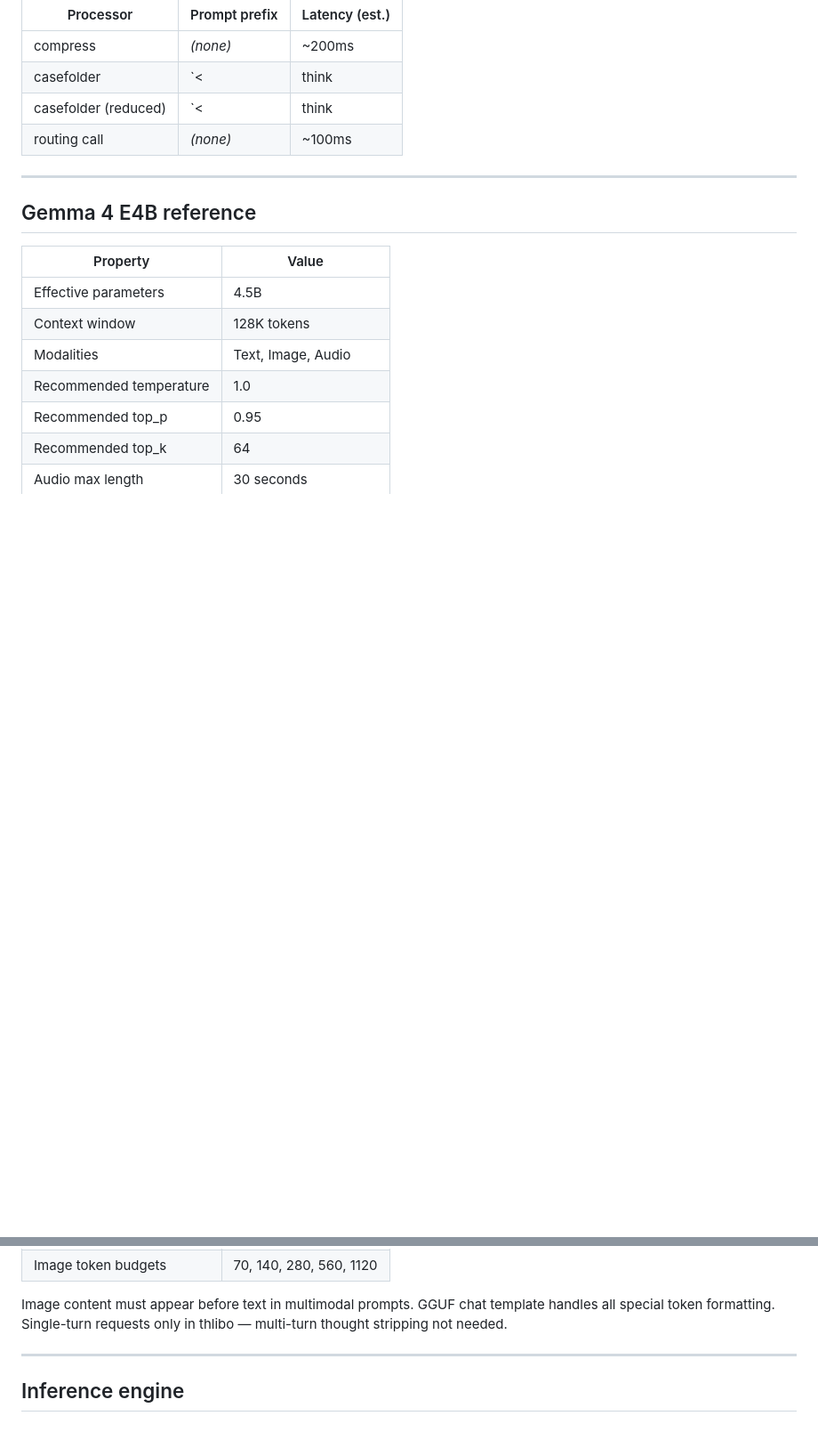
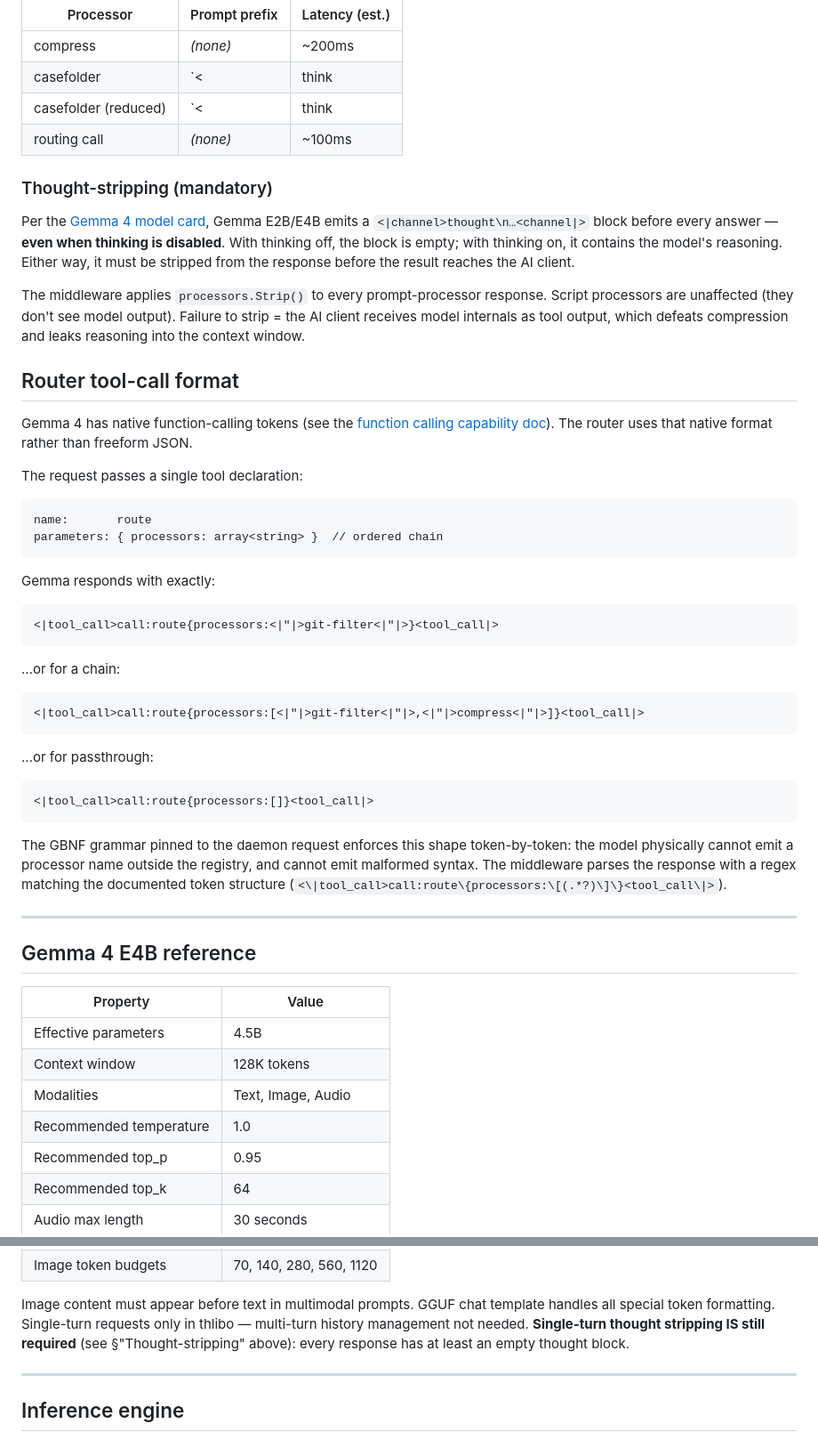
Before and after one commit to 3rg0n/thlibo, a Markdown page: .plan/thlibo-spec.md, 2 parts joined by grey strips. Shown at 89% size. GitHub-like rendering; blank space fills up the shorter version.

Commit message:
spec: Gemma 4 native tool-call routing + mandatory thought-stripping
Two amendments driven by reading the Gemma 4 model card
(https://ai.google.dev/gemma/docs/core/model_card_4) and the function-
calling capability doc:

1. Thought-stripping is NOT optional. Even with thinking disabled,
   Gemma E2B/E4B still emits an empty `<|channel>thought\n<channel|>`
   block before the answer. Every prompt-processor response must
   pass through processors.Strip() before returning to the AI client.
   Failing to strip leaks model internals into the context window.

2. The router uses Gemma's native tool-call format
   (`<|tool_call>call:route{processors:...}<tool_call|>`) rather than
   freeform JSON. A single `route` tool declaration is attached to the
   request; the GBNF grammar constrains the response shape
   token-by-token; a regex parser extracts the processor chain.

Gate additions: C7 (thought-stripping) and B5 updated to require the
Gemma tool-call format.

No code changes yet - those land in the next 3 commits (router
refactor, thinking.Strip, Phase 4 built-ins).

Co-Authored-By: Claude Opus 4.7 <noreply@anthropic.com>

````diff
--- a/.plan/thlibo-spec.md
+++ b/.plan/thlibo-spec.md
@@ -394,6 +394,61 @@ The daemon has no `thinking` toggle. Caller owns the prompt.
 | casefolder (reduced) | `<|think|>Think briefly.` | ~650ms |
 | routing call | _(none)_ | ~100ms |
 
+### Thought-stripping (mandatory)
+
+Per the [Gemma 4 model card][g4card], Gemma E2B/E4B emits a
+`<|channel>thought\n…<channel|>` block before every answer — **even when
+thinking is disabled**. With thinking off, the block is empty; with
+thinking on, it contains the model's reasoning. Either way, it must be
+stripped from the response before the result reaches the AI client.
+
+The middleware applies `processors.Strip()` to every prompt-processor
+response. Script processors are unaffected (they don't see model
+output). Failure to strip = the AI client receives model internals as
+tool output, which defeats compression and leaks reasoning into the
+context window.
+
+[g4card]: https://ai.google.dev/gemma/docs/core/model_card_4
+
+## Router tool-call format
+
+Gemma 4 has native function-calling tokens (see the [function calling
+capability doc][g4fc]). The router uses that native format rather than
+freeform JSON.
+
+The request passes a single tool declaration:
+
+```
+name:       route
+parameters: { processors: array<string> }  // ordered chain
+```
+
+Gemma responds with exactly:
+
+```
+<|tool_call>call:route{processors:<|"|>git-filter<|"|>}<tool_call|>
+```
+
+…or for a chain:
+
+```
+<|tool_call>call:route{processors:[<|"|>git-filter<|"|>,<|"|>compress<|"|>]}<tool_call|>
+```
+
+…or for passthrough:
+
+```
+<|tool_call>call:route{processors:[]}<tool_call|>
+```
+
+The GBNF grammar pinned to the daemon request enforces this shape
+token-by-token: the model physically cannot emit a processor name
+outside the registry, and cannot emit malformed syntax. The middleware
+parses the response with a regex matching the documented token
+structure (`<\|tool_call>call:route\{processors:\[(.*?)\]\}<tool_call\|>`).
+
+[g4fc]: https://ai.google.dev/gemma/docs/capabilities/text/function-calling-gemma4
+
 ---
 
 ## Gemma 4 E4B reference
@@ -411,7 +466,10 @@ The daemon has no `thinking` toggle. Caller owns the prompt.
 
 Image content must appear before text in multimodal prompts.
 GGUF chat template handles all special token formatting.
-Single-turn requests only in thlibo — multi-turn thought stripping not needed.
+Single-turn requests only in thlibo — multi-turn history management not
+needed. **Single-turn thought stripping IS still required** (see
+§"Thought-stripping" above): every response has at least an empty
+thought block.
 
 ---
 
````
Also changed, not shown: .plan/release-gate.md (+2 -1 lines).
